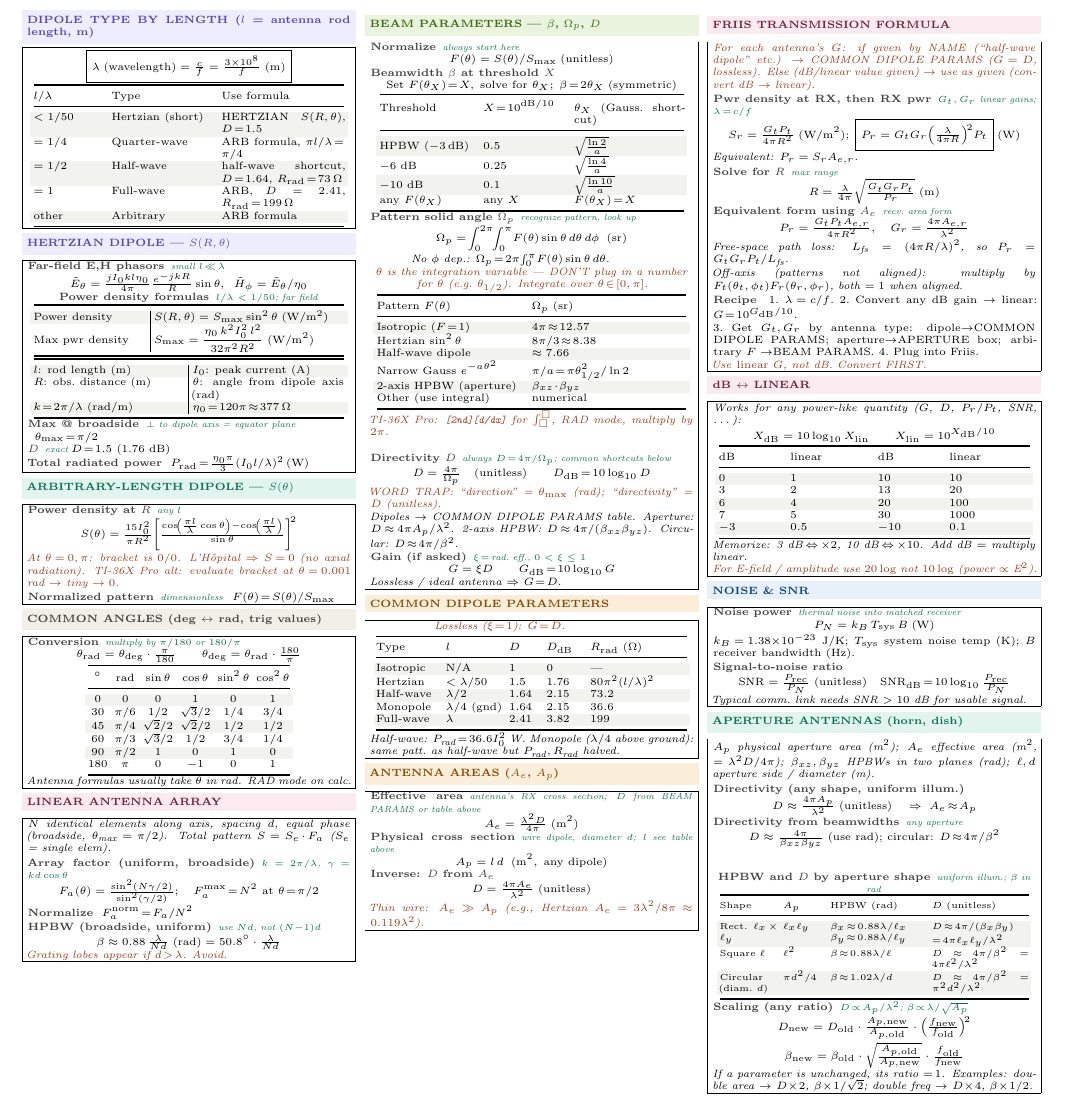
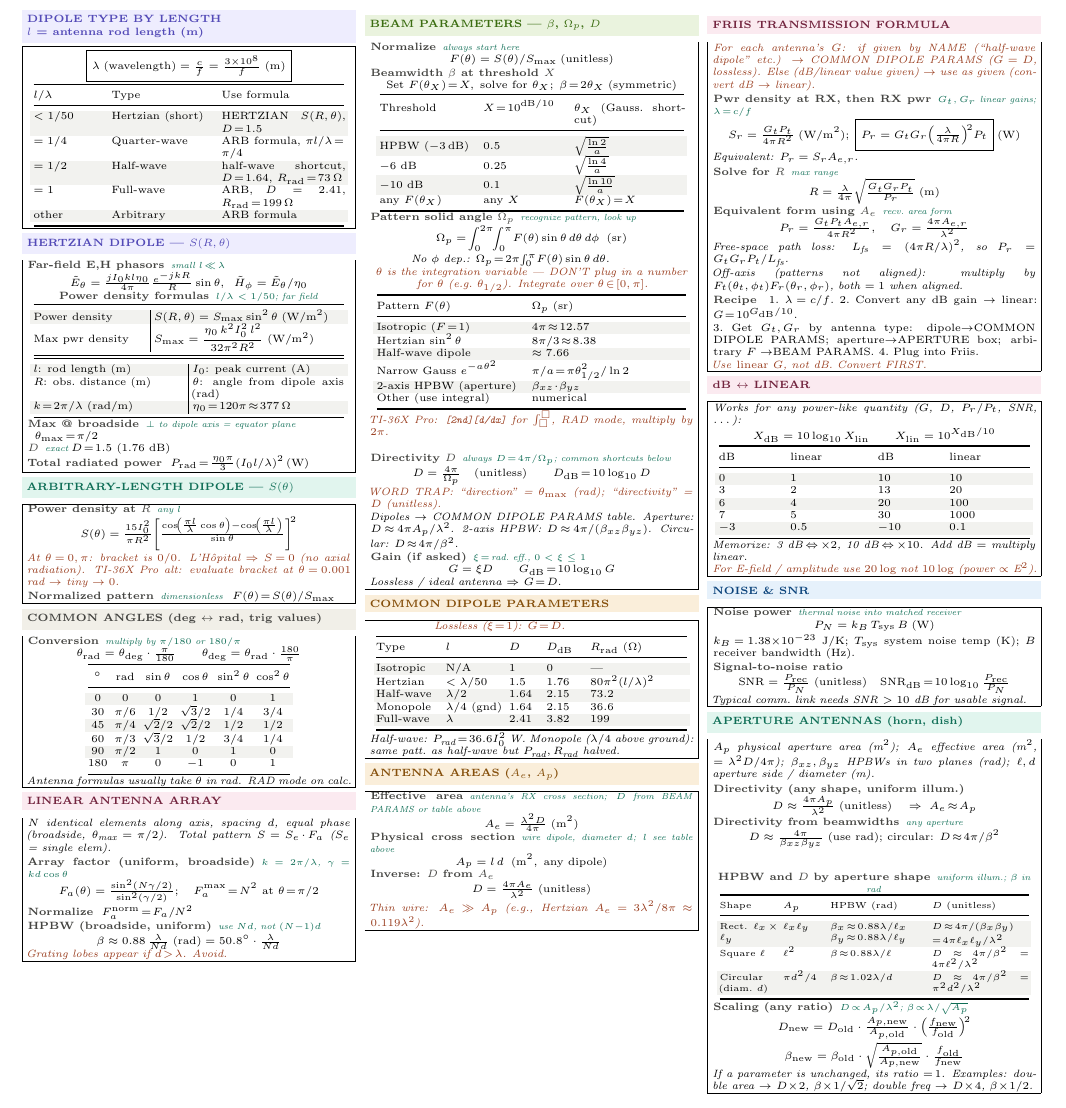
Before and after one commit to BaoPSU/ECE332-EMAG-II-Portland-State-University, a LaTeX document (Notes/Cheatsheets/Final/src/ECE332_HW4_cheatsheet.tex): part of the page, cut so that both start at the same text. Compiled offline with pdfLaTeX.

Commit message:
DIPOLE TYPE: l-def on second line of section header

```diff
--- a/Notes/Cheatsheets/Final/src/ECE332_HW4_cheatsheet.tex
+++ b/Notes/Cheatsheets/Final/src/ECE332_HW4_cheatsheet.tex
@@ -49,7 +49,7 @@
 \begin{multicols}{3}
 
 %-- Column 1 -----------------------------------
-\shead{purplebg}{purple}{DIPOLE TYPE BY LENGTH ($l$ = antenna rod length, m)}
+\shead{purplebg}{purple}{DIPOLE TYPE BY LENGTH\\$l$ = antenna rod length (m)}
 \begin{ebox}
 \[\boxed{\lambda\;(\text{wavelength}) = \tfrac{c}{f} = \tfrac{3\times 10^8}{f}\;(\text{m})}\]
 {\centering\makebox[0.98\linewidth][c]{{\setlength{\tabcolsep}{2pt}\begin{tabular}{@{}p{0.22\linewidth}p{0.32\linewidth}p{0.38\linewidth}@{}}
```
